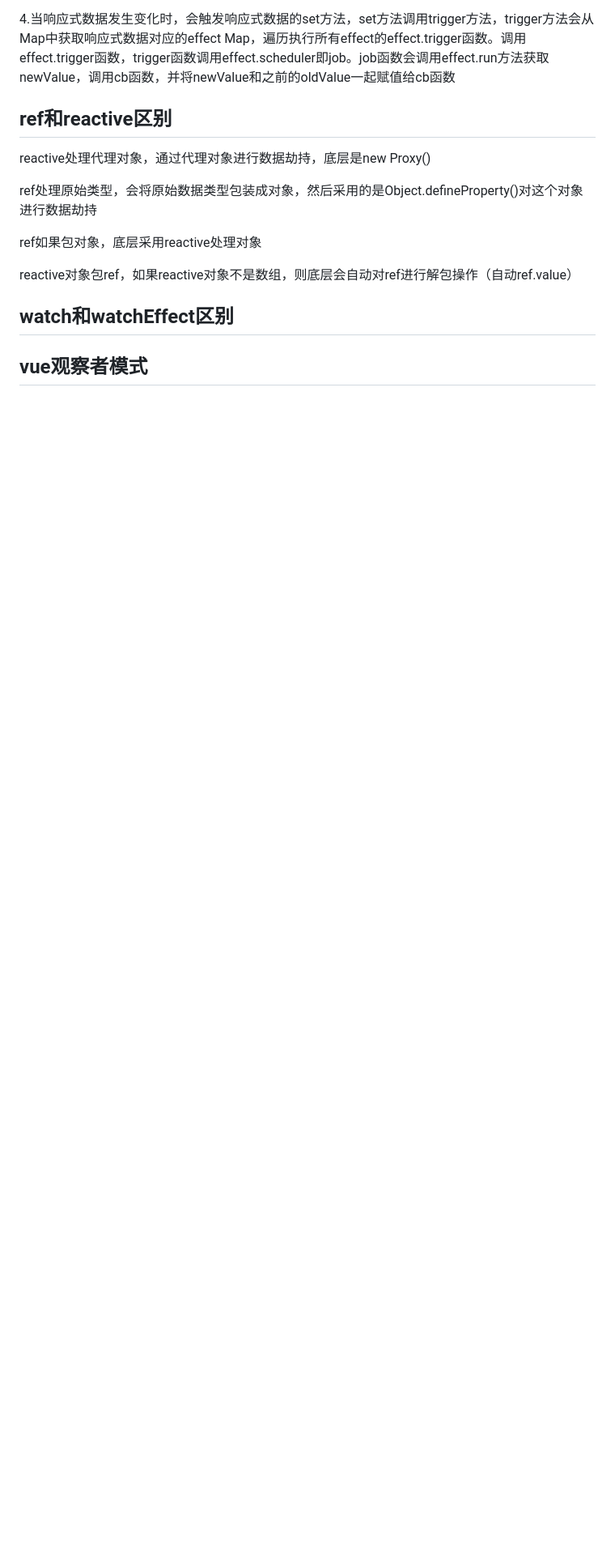
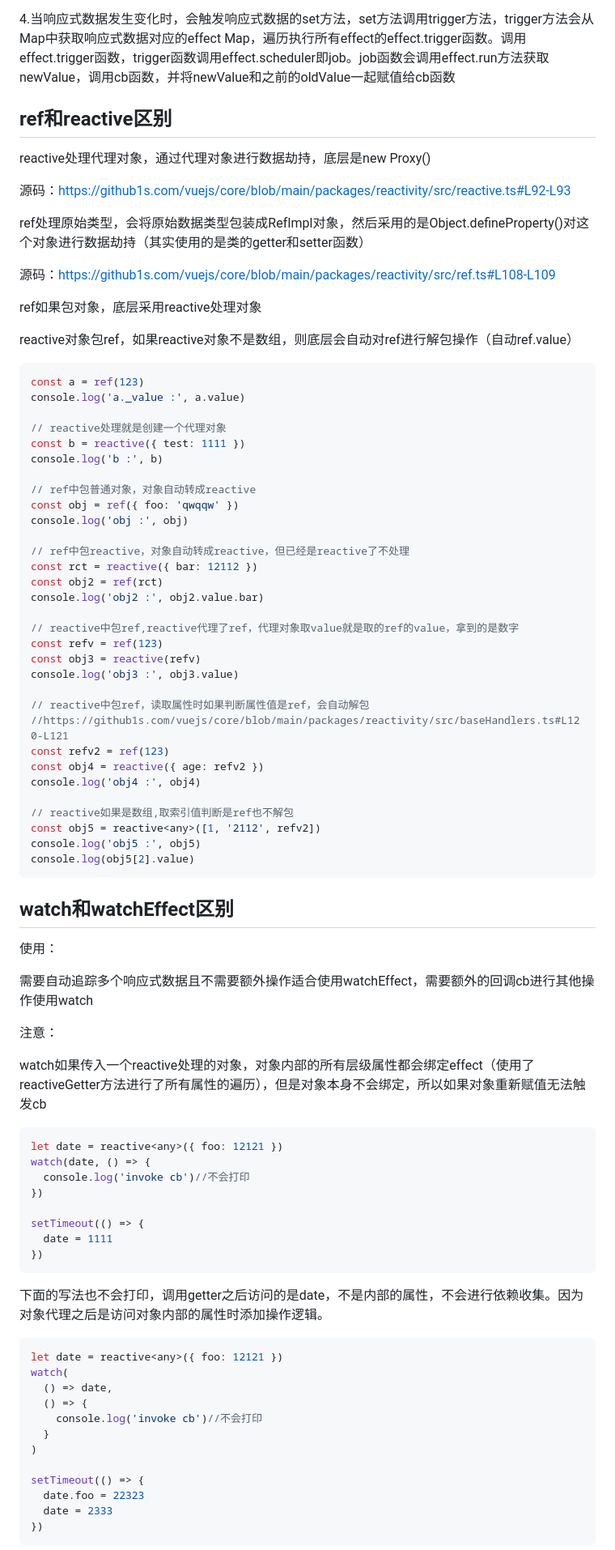
Before and after one commit to dnhy/js-basic, a Markdown page: Vue面试题.md, the part around the change printed below. Shown: that part at 81% size. Rendered like a GitHub page; blank space fills up the shorter version.

````diff
--- a/Vue面试题.md
+++ b/Vue面试题.md
@@ -841,12 +859,85 @@ Vue3源码：https://github1s.com/vuejs/core/blob/main/packages/reactivity/src/w
 
 reactive处理代理对象，通过代理对象进行数据劫持，底层是new Proxy()
 
-ref处理原始类型，会将原始数据类型包装成对象，然后采用的是Object.defineProperty()对这个对象进行数据劫持
+源码：https://github1s.com/vuejs/core/blob/main/packages/reactivity/src/reactive.ts#L92-L93
+
+ref处理原始类型，会将原始数据类型包装成RefImpl对象，然后采用的是Object.defineProperty()对这个对象进行数据劫持（其实使用的是类的getter和setter函数）
+
+源码：https://github1s.com/vuejs/core/blob/main/packages/reactivity/src/ref.ts#L108-L109
 
 ref如果包对象，底层采用reactive处理对象
 
 reactive对象包ref，如果reactive对象不是数组，则底层会自动对ref进行解包操作（自动ref.value）
 
+```ts
+const a = ref(123)
+console.log('a._value :', a.value)
+
+// reactive处理就是创建一个代理对象
+const b = reactive({ test: 1111 })
+console.log('b :', b)
+
+// ref中包普通对象，对象自动转成reactive
+const obj = ref({ foo: 'qwqqw' })
+console.log('obj :', obj)
+
+// ref中包reactive，对象自动转成reactive，但已经是reactive了不处理
+const rct = reactive({ bar: 12112 })
+const obj2 = ref(rct)
+console.log('obj2 :', obj2.value.bar)
+
+// reactive中包ref,reactive代理了ref，代理对象取value就是取的ref的value，拿到的是数字
+const refv = ref(123)
+const obj3 = reactive(refv)
+console.log('obj3 :', obj3.value)
+
+// reactive中包ref，读取属性时如果判断属性值是ref，会自动解包
+//https://github1s.com/vuejs/core/blob/main/packages/reactivity/src/baseHandlers.ts#L120-L121
+const refv2 = ref(123)
+const obj4 = reactive({ age: refv2 })
+console.log('obj4 :', obj4)
+
+// reactive如果是数组,取索引值判断是ref也不解包
+const obj5 = reactive<any>([1, '2112', refv2])
+console.log('obj5 :', obj5)
+console.log(obj5[2].value)
+```
+
 ## watch和watchEffect区别
 
-## vue观察者模式
+使用：
+
+需要自动追踪多个响应式数据且不需要额外操作适合使用watchEffect，需要额外的回调cb进行其他操作使用watch
+
+注意：
+
+watch如果传入一个reactive处理的对象，对象内部的所有层级属性都会绑定effect（使用了reactiveGetter方法进行了所有属性的遍历），但是对象本身不会绑定，所以如果对象重新赋值无法触发cb
+
+```js
+let date = reactive<any>({ foo: 12121 })
+watch(date, () => {
+  console.log('invoke cb')//不会打印
+})
+
+setTimeout(() => {
+  date = 1111
+})
+```
+
+下面的写法也不会打印，调用getter之后访问的是date，不是内部的属性，不会进行依赖收集。因为对象代理之后是访问对象内部的属性时添加操作逻辑。
+
+```typescript
+let date = reactive<any>({ foo: 12121 })
+watch(
+  () => date,
+  () => {
+    console.log('invoke cb')//不会打印
+  }
+)
+
+setTimeout(() => {
+  date.foo = 22323
+  date = 2333
+})
+```
+
````
Also changed, not shown: other parts of Vue面试题.md (+66 -18 lines), record&issues.md (+32 -0 lines), md-img/image-20241115161143130.png (added).
